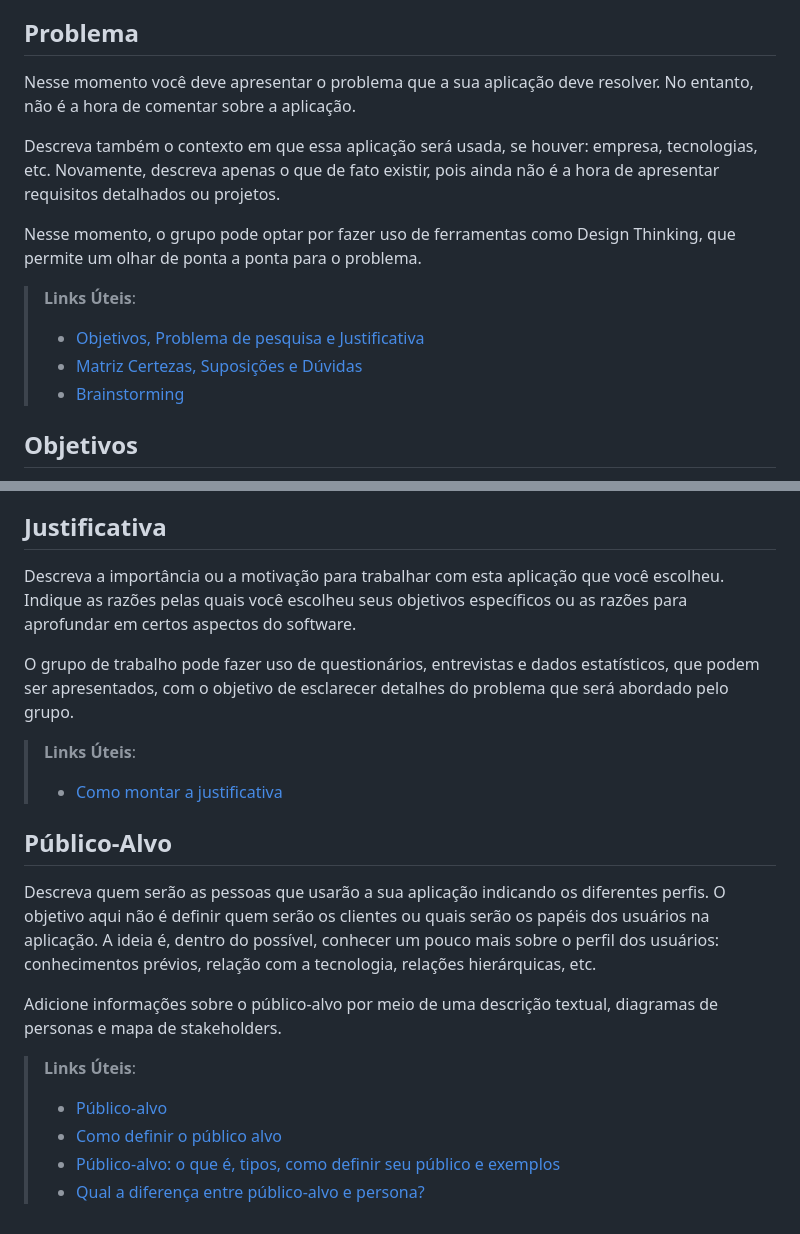
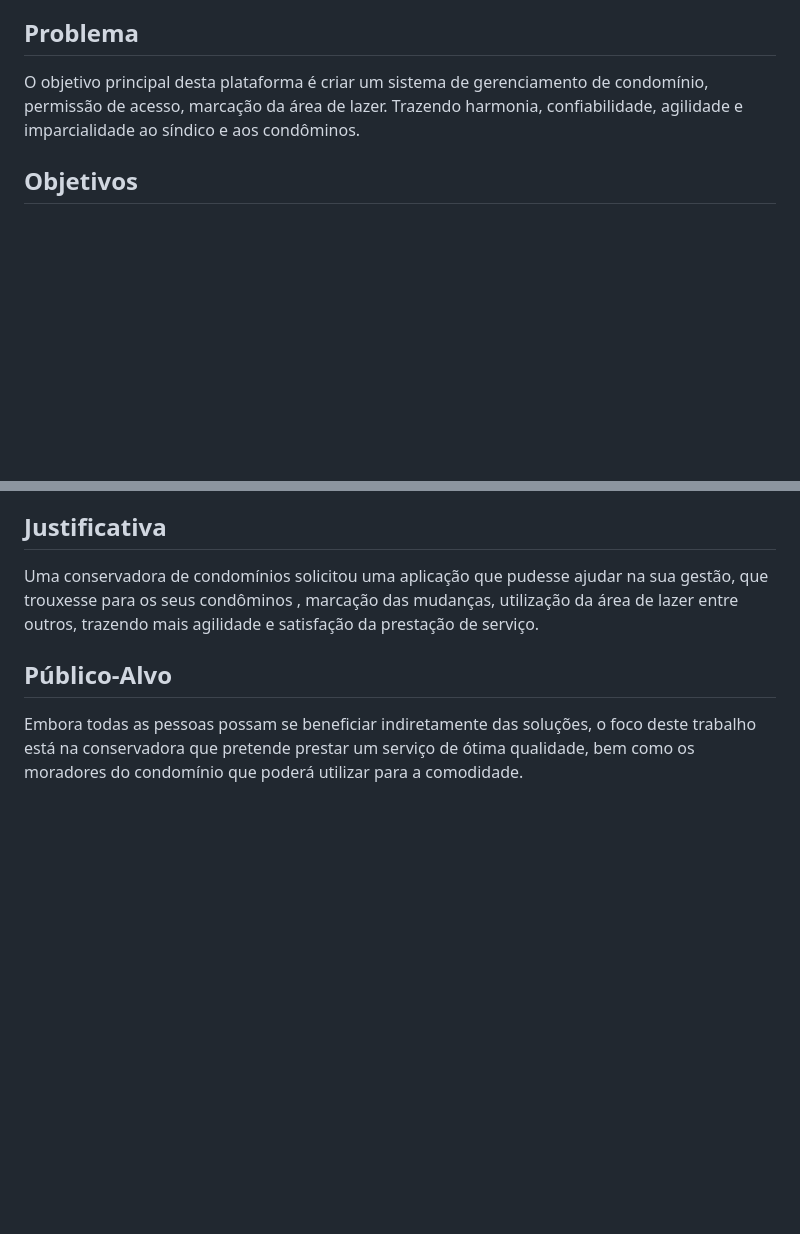
Before and after one commit to ICEI-PUC-Minas-PMV-ADS/pmv-ads-2023-2-e2-proj-int-t8-gestao-de-condominio, a Markdown page: docs/01-Documentação de Contexto.md, 2 parts joined by grey strips. Drawn GitHub-style; blank space fills up the shorter version.

```diff
--- a/docs/01-Documentação de Contexto.md
+++ b/docs/01-Documentação de Contexto.md
@@ -7,16 +7,8 @@ Este documento apresentará detalhadamente os objetivos, funcionalidades e vanta
 
 
 ## Problema
-Nesse momento você deve apresentar o problema que a sua aplicação deve  resolver. No entanto, não é a hora de comentar sobre a aplicação.
-
-Descreva também o contexto em que essa aplicação será usada, se  houver: empresa, tecnologias, etc. Novamente, descreva apenas o que de  fato existir, pois ainda não é a hora de apresentar requisitos  detalhados ou projetos.
-
-Nesse momento, o grupo pode optar por fazer uso  de ferramentas como Design Thinking, que permite um olhar de ponta a ponta para o problema.
-
-> **Links Úteis**:
-> - [Objetivos, Problema de pesquisa e Justificativa](https://medium.com/@versioparole/objetivos-problema-de-pesquisa-e-justificativa-c98c8233b9c3)
-> - [Matriz Certezas, Suposições e Dúvidas](https://medium.com/educa%C3%A7%C3%A3o-fora-da-caixa/matriz-certezas-suposi%C3%A7%C3%B5es-e-d%C3%BAvidas-fa2263633655)
-> - [Brainstorming](https://www.euax.com.br/2018/09/brainstorming/)
+O objetivo principal desta plataforma é criar um sistema de gerenciamento de condomínio, permissão de acesso, marcação da área de lazer.
+ Trazendo harmonia, confiabilidade, agilidade e imparcialidade ao síndico e aos condôminos.
 
 ## Objetivos
 
@@ -29,22 +21,8 @@ Funcionários também poderão ser capazes de organizar e compilar chamados de m
 
 ## Justificativa
 
-Descreva a importância ou a motivação para trabalhar com esta aplicação que você escolheu. Indique as razões pelas quais você escolheu seus objetivos específicos ou as razões para aprofundar em certos aspectos do software.
-
-O grupo de trabalho pode fazer uso de questionários, entrevistas e dados estatísticos, que podem ser apresentados, com o objetivo de esclarecer detalhes do problema que será abordado pelo grupo.
-
-> **Links Úteis**:
-> - [Como montar a justificativa](https://guiadamonografia.com.br/como-montar-justificativa-do-tcc/)
+Uma conservadora de condomínios solicitou uma aplicação que pudesse ajudar na sua gestão, que trouxesse para os seus condôminos , marcação das mudanças, utilização da área de lazer entre outros, trazendo mais agilidade e satisfação da prestação de serviço.
 
 ## Público-Alvo
 
-Descreva quem serão as pessoas que usarão a sua aplicação indicando os diferentes perfis. O objetivo aqui não é definir quem serão os clientes ou quais serão os papéis dos usuários na aplicação. A ideia é, dentro do possível, conhecer um pouco mais sobre o perfil dos usuários: conhecimentos prévios, relação com a tecnologia, relações
-hierárquicas, etc.
-
-Adicione informações sobre o público-alvo por meio de uma descrição textual, diagramas de personas e mapa de stakeholders.
-
-> **Links Úteis**:
-> - [Público-alvo](https://blog.hotmart.com/pt-br/publico-alvo/)
-> - [Como definir o público alvo](https://exame.com/pme/5-dicas-essenciais-para-definir-o-publico-alvo-do-seu-negocio/)
-> - [Público-alvo: o que é, tipos, como definir seu público e exemplos](https://klickpages.com.br/blog/publico-alvo-o-que-e/)
-> - [Qual a diferença entre público-alvo e persona?](https://rockcontent.com/blog/diferenca-publico-alvo-e-persona/)
+Embora todas as pessoas possam se beneficiar indiretamente das soluções, o foco deste trabalho está na conservadora que pretende prestar um serviço de ótima qualidade, bem como os moradores do condomínio que poderá utilizar para a comodidade.
```
